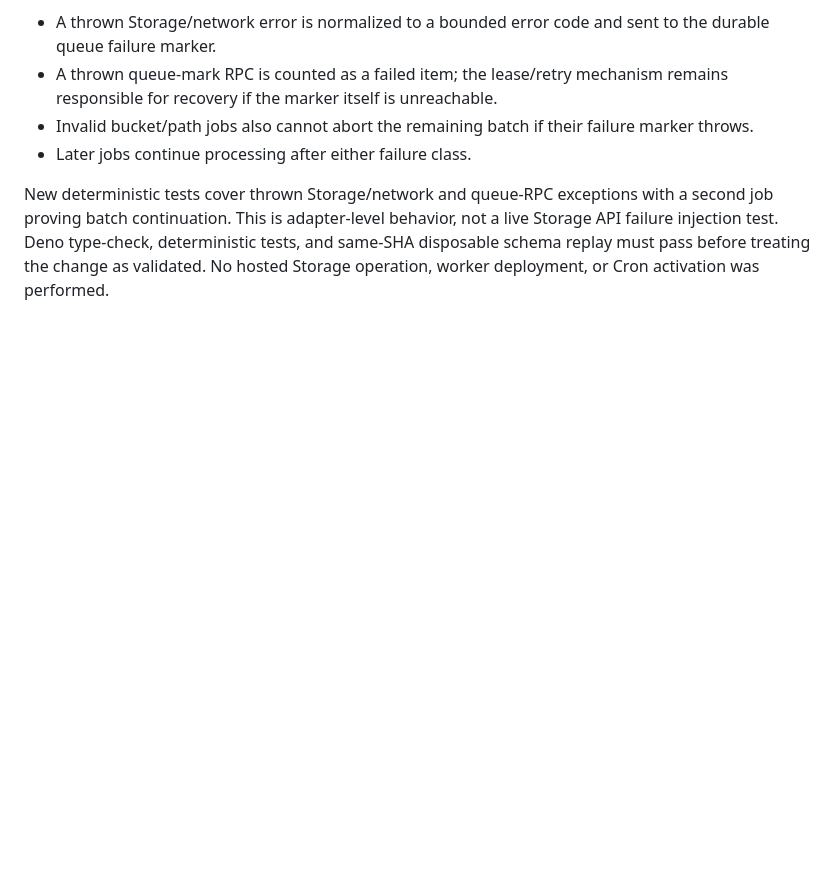
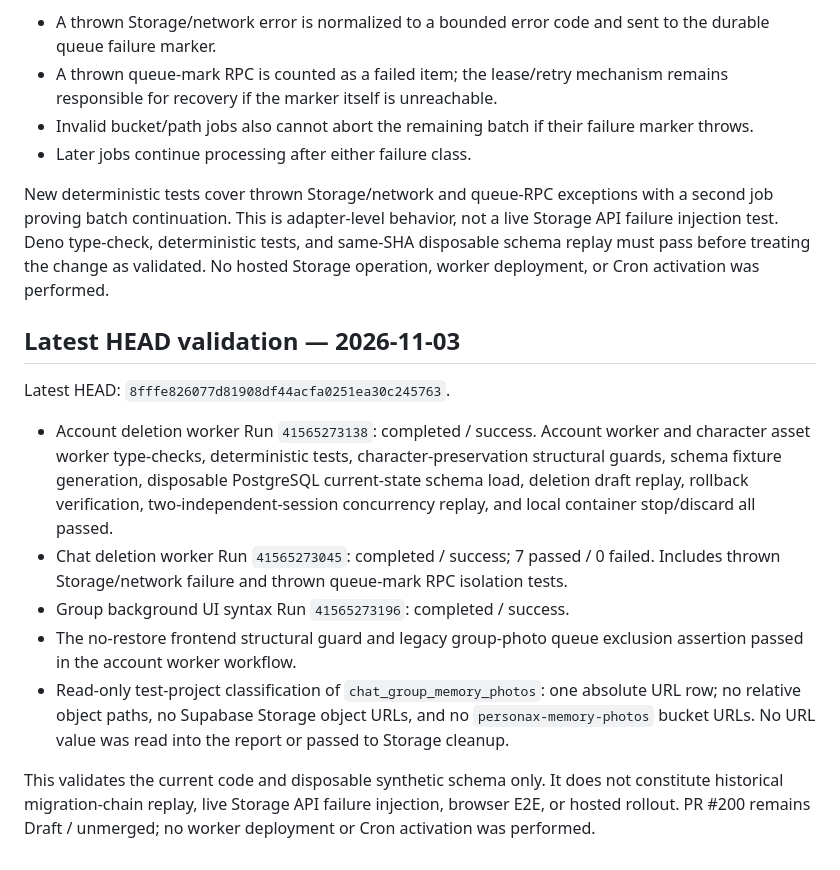
Before and after one commit to elmjp1990-ux/my-ai-roleplay, a Markdown page: supabase/drafts/pr200-runtime-and-migration-status-2026-11-03.md, the part around the change. GitHub-like rendering; blank space fills up the shorter version.

Commit message:
docs: record PR 200 latest deletion validation

```diff
--- a/supabase/drafts/pr200-runtime-and-migration-status-2026-11-03.md
+++ b/supabase/drafts/pr200-runtime-and-migration-status-2026-11-03.md
@@ -98,3 +98,16 @@ The shared worker now isolates each job:
 - Later jobs continue processing after either failure class.
 
 New deterministic tests cover thrown Storage/network and queue-RPC exceptions with a second job proving batch continuation. This is adapter-level behavior, not a live Storage API failure injection test. Deno type-check, deterministic tests, and same-SHA disposable schema replay must pass before treating the change as validated. No hosted Storage operation, worker deployment, or Cron activation was performed.
+
+
+## Latest HEAD validation — 2026-11-03
+
+Latest HEAD: `8fffe826077d81908df44acfa0251ea30c245763`.
+
+- Account deletion worker Run `41565273138`: completed / success. Account worker and character asset worker type-checks, deterministic tests, character-preservation structural guards, schema fixture generation, disposable PostgreSQL current-state schema load, deletion draft replay, rollback verification, two-independent-session concurrency replay, and local container stop/discard all passed.
+- Chat deletion worker Run `41565273045`: completed / success; 7 passed / 0 failed. Includes thrown Storage/network failure and thrown queue-mark RPC isolation tests.
+- Group background UI syntax Run `41565273196`: completed / success.
+- The no-restore frontend structural guard and legacy group-photo queue exclusion assertion passed in the account worker workflow.
+- Read-only test-project classification of `chat_group_memory_photos`: one absolute URL row; no relative object paths, no Supabase Storage object URLs, and no `personax-memory-photos` bucket URLs. No URL value was read into the report or passed to Storage cleanup.
+
+This validates the current code and disposable synthetic schema only. It does not constitute historical migration-chain replay, live Storage API failure injection, browser E2E, or hosted rollout. PR #200 remains Draft / unmerged; no worker deployment or Cron activation was performed.
```
